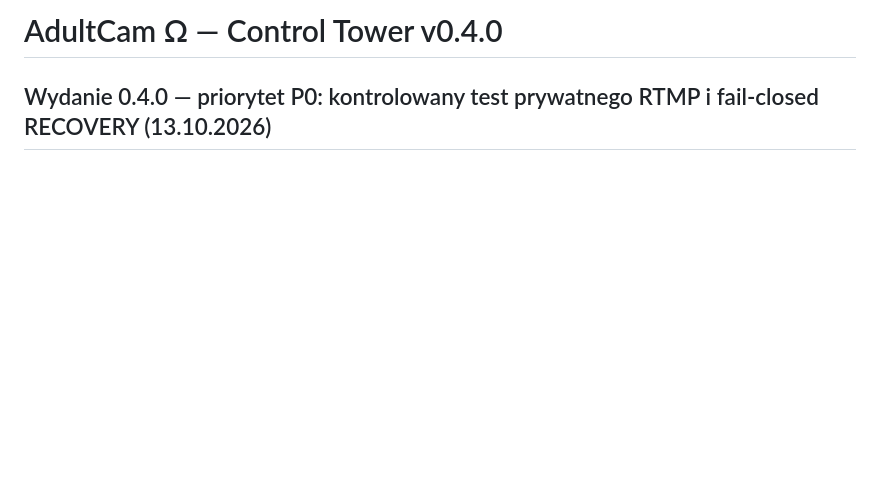
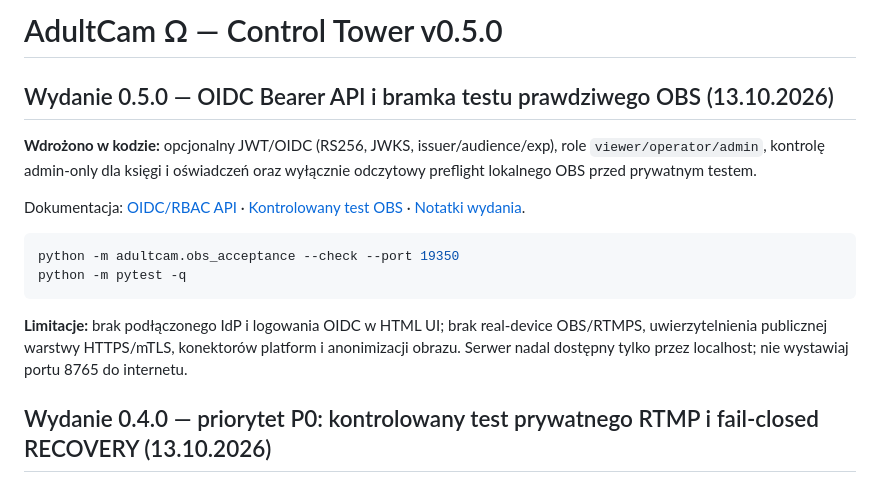
Before and after one commit to mojealterego/AdultCam-Omega-, a Markdown page: README.md, the part around the change. Drawn GitHub-style; blank space fills up the shorter version.

Commit message:
docs(0.5): scope, safe operating constraints, next release

````diff
--- a/README.md
+++ b/README.md
@@ -1,4 +1,24 @@
-# AdultCam Ω — Control Tower v0.4.0
+# AdultCam Ω — Control Tower v0.5.0
+
+## Wydanie 0.5.0 — OIDC Bearer API i bramka testu prawdziwego OBS (13.10.2026)
+
+**Wdrożono w kodzie:** opcjonalny JWT/OIDC (RS256, JWKS, issuer/audience/exp),
+role `viewer/operator/admin`, kontrolę admin-only dla księgi i oświadczeń
+oraz wyłącznie odczytowy preflight lokalnego OBS przed prywatnym testem.
+
+Dokumentacja: [OIDC/RBAC API](docs/OIDC_API_0_5.md) ·
+[Kontrolowany test OBS](docs/OBS_REAL_DEVICE_GATE_0_5.md) ·
+[Notatki wydania](RELEASE_NOTES_0.5.0.md).
+
+```bash
+python -m adultcam.obs_acceptance --check --port 19350
+python -m pytest -q
+```
+
+**Limitacje:** brak podłączonego IdP i logowania OIDC w HTML UI; brak
+real-device OBS/RTMPS, uwierzytelnienia publicznej warstwy HTTPS/mTLS,
+konektorów platform i anonimizacji obrazu. Serwer nadal dostępny tylko przez
+localhost; nie wystawiaj portu 8765 do internetu.
 
 ## Wydanie 0.4.0 — priorytet P0: kontrolowany test prywatnego RTMP i fail-closed RECOVERY (13.10.2026)
 
````
